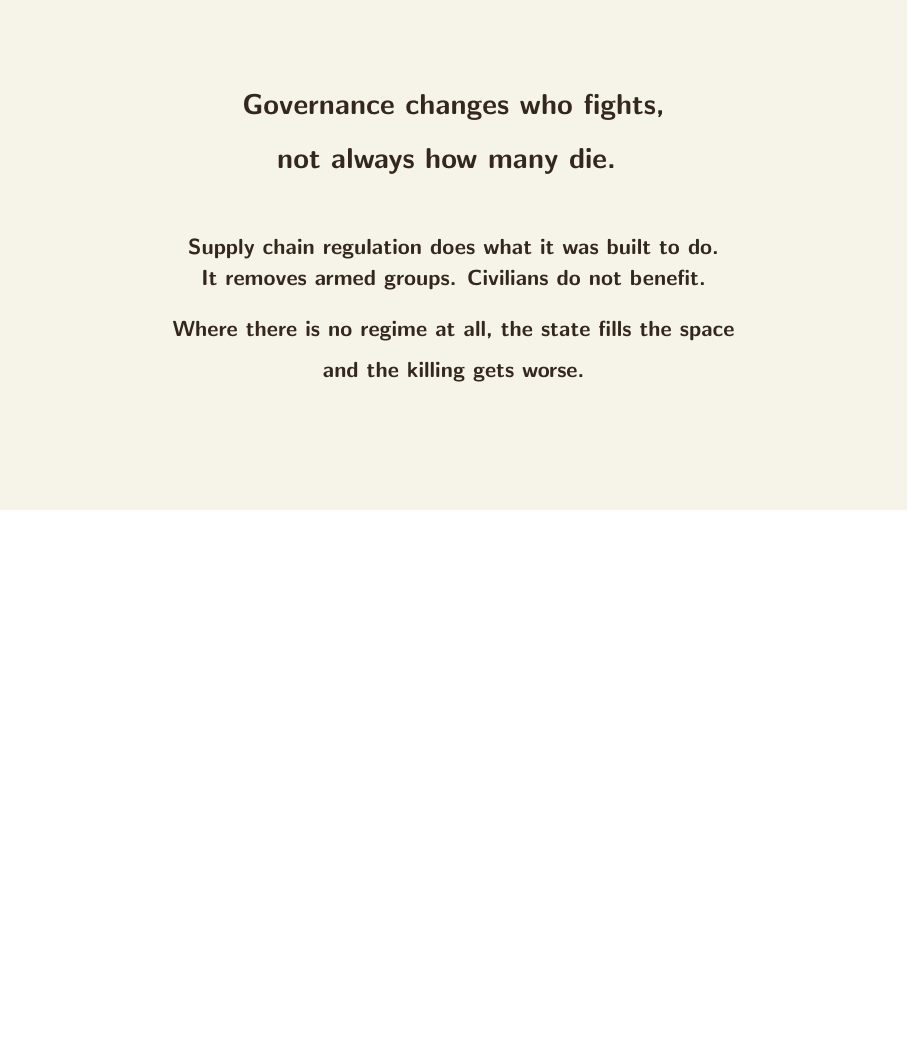
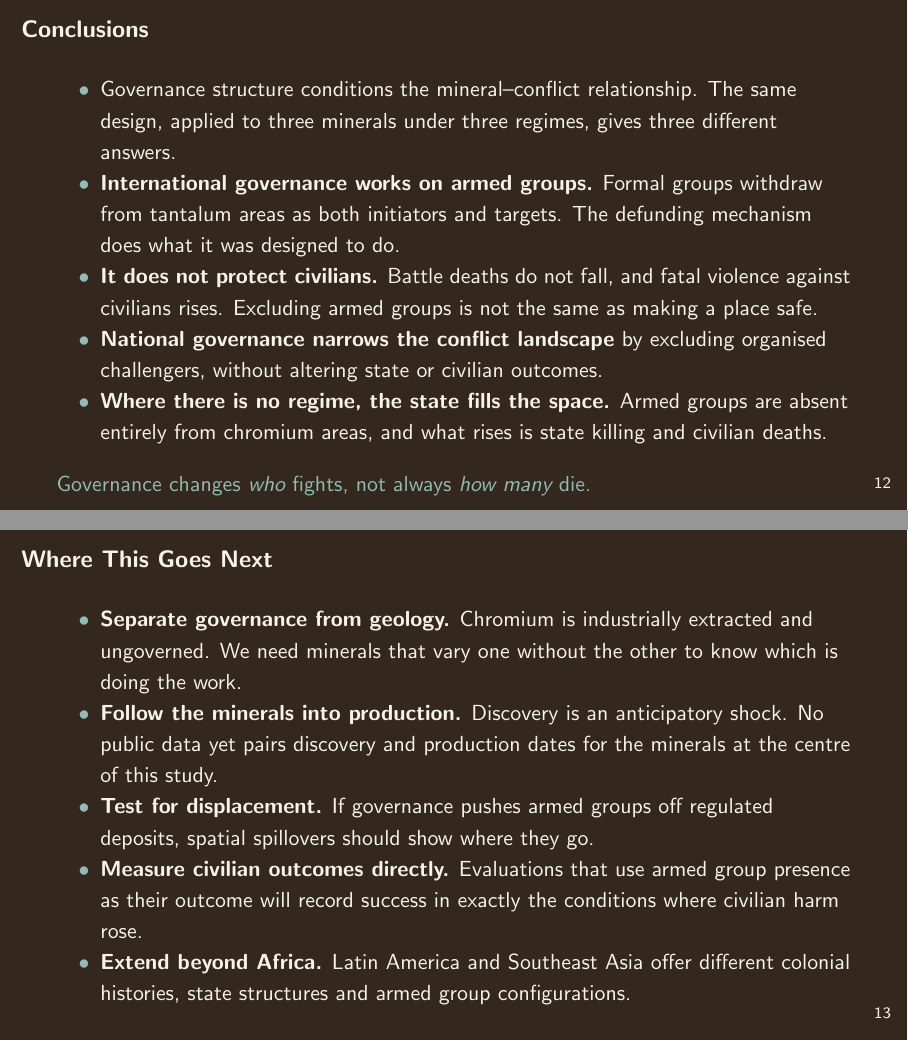
Before and after one commit to elisadamico/critical-minerals-governance-and-armed-conflict, LaTeX slides (deck/apsa.tex): page 13 of 14 before the commit and pages 13 and 14 of 15 after it, the two joined at a grey line, the shorter picture padded with empty space. Compiled offline with pdfLaTeX.

Commit message:
Conclusions as bullets, add a future-research slide
The standout close becomes a standard bullet conclusions slide, keeping the
'governance changes who fights, not always how many die' line as a closer
beneath the bullets rather than as the whole slide. New 'Where This Goes Next'
slide covering the governance/geology confound, production onset, displacement,
measuring civilian outcomes directly, and extension beyond Africa. Contact
slide still closes.

```diff
--- a/deck/apsa.tex
+++ b/deck/apsa.tex
@@ -276,18 +276,45 @@
 \end{frame}
 
 % ═══════════════════════════════ CLOSE ══════════════════════════════════
-\begin{frame}[standout]
-  \begin{center}
-    {\Large Governance changes \emph{who} fights,\\[0.4em]
-     not always \emph{how many} die.}
-    \vspace{1.4em}
+\begin{frame}{Conclusions}
+  \begin{itemize}
+    \item Governance structure conditions the mineral--conflict relationship.
+          The same design, applied to three minerals under three regimes, gives
+          three different answers.
+    \item \textbf{International governance works on armed groups.} Formal
+          groups withdraw from tantalum areas as both initiators and targets.
+          The defunding mechanism does what it was designed to do.
+    \item \textbf{It does not protect civilians.} Battle deaths do not fall,
+          and fatal violence against civilians rises. Excluding armed groups is
+          not the same as making a place safe.
+    \item \textbf{National governance narrows the conflict landscape} by
+          excluding organised challengers, without altering state or civilian
+          outcomes.
+    \item \textbf{Where there is no regime, the state fills the space.} Armed
+          groups are absent entirely from chromium areas, and what rises is
+          state killing and civilian deaths.
+  \end{itemize}
+  \vspace{0.4em}
+  {\color{sage}Governance changes \emph{who} fights, not always \emph{how many} die.}
+\end{frame}
 
-    {\normalsize
-     Supply chain regulation does what it was built to do.\\
-     It removes armed groups. Civilians do not benefit.\\[0.8em]
-     Where there is no regime at all, the state fills the space\\
-     and the killing gets worse.}
-  \end{center}
+\begin{frame}{Where This Goes Next}
+  \begin{itemize}
+    \item \textbf{Separate governance from geology.} Chromium is industrially
+          extracted and ungoverned. We need minerals that vary one without the
+          other to know which is doing the work.
+    \item \textbf{Follow the minerals into production.} Discovery is an
+          anticipatory shock. No public data yet pairs discovery and production
+          dates for the minerals at the centre of this study.
+    \item \textbf{Test for displacement.} If governance pushes armed groups
+          off regulated deposits, spatial spillovers should show where they go.
+    \item \textbf{Measure civilian outcomes directly.} Evaluations that use
+          armed group presence as their outcome will record success in exactly
+          the conditions where civilian harm rose.
+    \item \textbf{Extend beyond Africa.} Latin America and Southeast Asia
+          offer different colonial histories, state structures and armed group
+          configurations.
+  \end{itemize}
 \end{frame}
 
 \begin{frame}[standout]
```
Also changed, not shown: deck/apsa.pdf.
